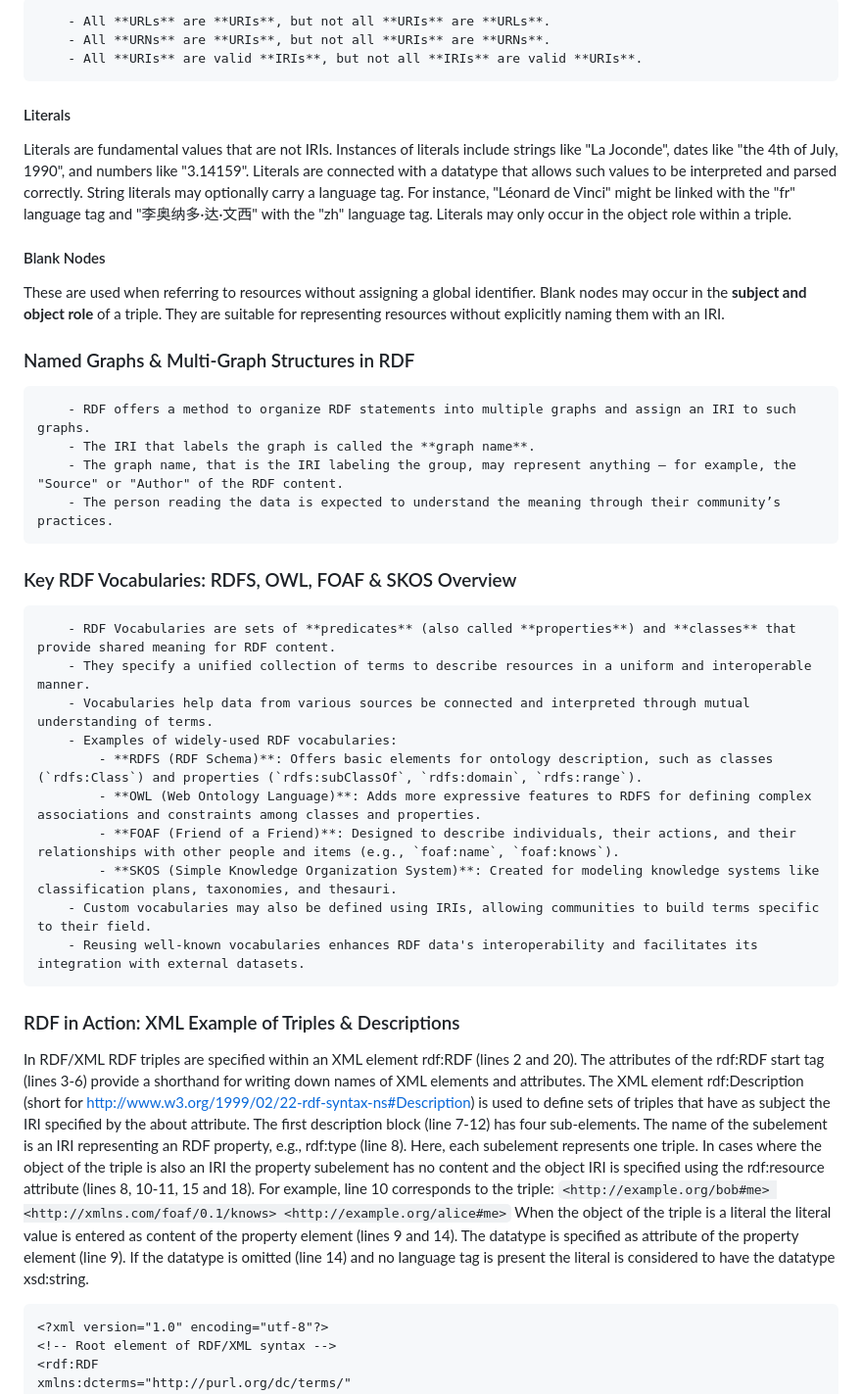
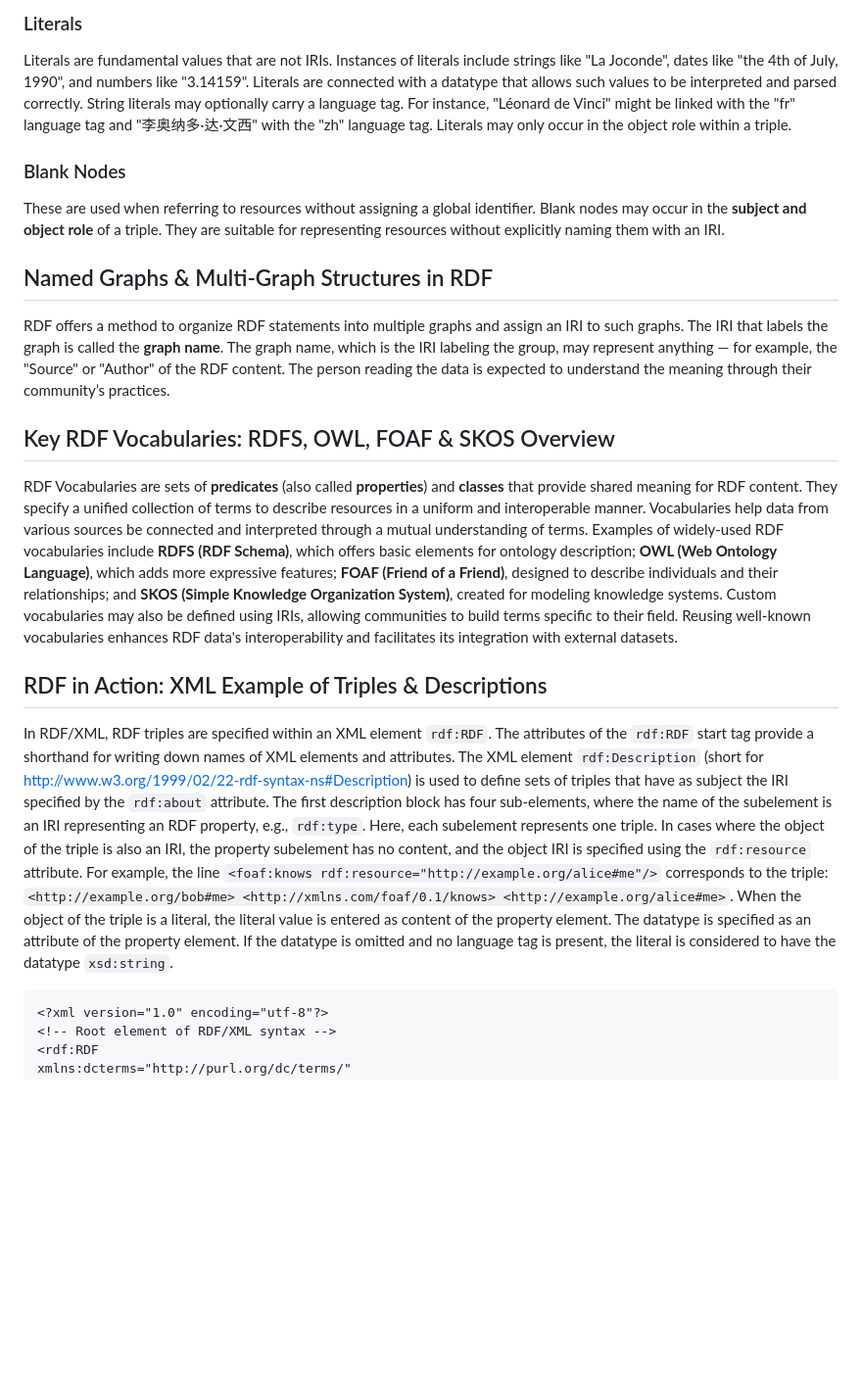
Before and after one commit to GeneCodeSavvy/portfolio, a Markdown page: src/blog/rdf.md, the part around the change printed below. Shown: that part at 98% size. GitHub-like rendering; blank space fills up the shorter version.

````diff
--- a/src/blog/rdf.md
+++ b/src/blog/rdf.md
@@ -60,46 +22,26 @@ version: 1.1.1
 
-        - All **URLs** are **URIs**, but not all **URIs** are **URLs**.
-        - All **URNs** are **URIs**, but not all **URIs** are **URNs**.
-        - All **URIs** are valid **IRIs**, but not all **IRIs** are valid **URIs**.
+### Literals
 
-#### Literals
+Literals are fundamental values that are not IRIs. Instances of literals include strings like "La Joconde", dates like "the 4th of July, 1990", and numbers like "3.14159". Literals are connected with a datatype that allows such values to be interpreted and parsed correctly. String literals may optionally carry a language tag. For instance, "Léonard de Vinci" might be linked with the "fr" language tag and "李奥纳多·达·文西" with the "zh" language tag. Literals may only occur in the object role within a triple.
 
-Literals are fundamental values that are not IRIs. Instances of literals include strings like "La Joconde", dates like "the 4th of July, 1990", and numbers like "3.14159". Literals are connected with a datatype that allows such values to be interpreted and parsed correctly. String literals may optionally carry a language tag. For instance, "Léonard de Vinci" might be linked with the "fr" language tag and "李奥纳多·达·文西" with the "zh" language tag.
-          Literals may only occur in the object role within a triple.
+### Blank Nodes
 
-#### Blank Nodes
-
-These are used when referring to resources without assigning a global identifier.
-          Blank nodes may occur in the **subject and object role** of a triple. They are suitable for representing resources without explicitly naming them with an IRI.
+These are used when referring to resources without assigning a global identifier. Blank nodes may occur in the **subject and object role** of a triple. They are suitable for representing resources without explicitly naming them with an IRI.
 
 
-### Named Graphs & Multi-Graph Structures in RDF
+## Named Graphs & Multi-Graph Structures in RDF
 
-        - RDF offers a method to organize RDF statements into multiple graphs and assign an IRI to such graphs.
-        - The IRI that labels the graph is called the **graph name**.
-        - The graph name, that is the IRI labeling the group, may represent anything — for example, the "Source" or "Author" of the RDF content.
-        - The person reading the data is expected to understand the meaning through their community’s practices.
+RDF offers a method to organize RDF statements into multiple graphs and assign an IRI to such graphs. The IRI that labels the graph is called the **graph name**. The graph name, which is the IRI labeling the group, may represent anything — for example, the "Source" or "Author" of the RDF content. The person reading the data is expected to understand the meaning through their community’s practices.
 
 
-### Key RDF Vocabularies: RDFS, OWL, FOAF & SKOS Overview
+## Key RDF Vocabularies: RDFS, OWL, FOAF & SKOS Overview
 
-        - RDF Vocabularies are sets of **predicates** (also called **properties**) and **classes** that provide shared meaning for RDF content.
-        - They specify a unified collection of terms to describe resources in a uniform and interoperable manner.
-        - Vocabularies help data from various sources be connected and interpreted through mutual understanding of terms.
-        - Examples of widely-used RDF vocabularies:
-            - **RDFS (RDF Schema)**: Offers basic elements for ontology description, such as classes (`rdfs:Class`) and properties (`rdfs:subClassOf`, `rdfs:domain`, `rdfs:range`).
-            - **OWL (Web Ontology Language)**: Adds more expressive features to RDFS for defining complex associations and constraints among classes and properties.
-            - **FOAF (Friend of a Friend)**: Designed to describe individuals, their actions, and their relationships with other people and items (e.g., `foaf:name`, `foaf:knows`).
-            - **SKOS (Simple Knowledge Organization System)**: Created for modeling knowledge systems like classification plans, taxonomies, and thesauri.
-        - Custom vocabularies may also be defined using IRIs, allowing communities to build terms specific to their field.
-        - Reusing well-known vocabularies enhances RDF data's interoperability and facilitates its integration with external datasets.
+RDF Vocabularies are sets of **predicates** (also called **properties**) and **classes** that provide shared meaning for RDF content. They specify a unified collection of terms to describe resources in a uniform and interoperable manner. Vocabularies help data from various sources be connected and interpreted through a mutual understanding of terms. Examples of widely-used RDF vocabularies include **RDFS (RDF Schema)**, which offers basic elements for ontology description; **OWL (Web Ontology Language)**, which adds more expressive features; **FOAF (Friend of a Friend)**, designed to describe individuals and their relationships; and **SKOS (Simple Knowledge Organization System)**, created for modeling knowledge systems. Custom vocabularies may also be defined using IRIs, allowing communities to build terms specific to their field. Reusing well-known vocabularies enhances RDF data's interoperability and facilitates its integration with external datasets.
 
 
-### RDF in Action: XML Example of Triples & Descriptions
+## RDF in Action: XML Example of Triples & Descriptions
 
-In RDF/XML RDF triples are specified within an XML element rdf:RDF (lines 2 and 20). The attributes of the rdf:RDF start tag (lines 3-6) provide a shorthand for writing down names of XML elements and attributes. The XML element rdf:Description (short for http://www.w3.org/1999/02/22-rdf-syntax-ns#Description) is used to define sets of triples that have as subject the IRI specified by the about attribute. The first description block (line 7-12) has four sub-elements. The name of the subelement is an IRI representing an RDF property, e.g., rdf:type (line 8). Here, each subelement represents one triple. In cases where the object of the triple is also an IRI the property subelement has no content and the object IRI is specified using the rdf:resource attribute (lines 8, 10-11, 15 and 18). For example, line 10 corresponds to the triple:
-`<http://example.org/bob#me> <http://xmlns.com/foaf/0.1/knows> <http://example.org/alice#me>`
-When the object of the triple is a literal the literal value is entered as content of the property element (lines 9 and 14). The datatype is specified as attribute of the property element (line 9). If the datatype is omitted (line 14) and no language tag is present the literal is considered to have the datatype xsd:string.
+In RDF/XML, RDF triples are specified within an XML element `rdf:RDF`. The attributes of the `rdf:RDF` start tag provide a shorthand for writing down names of XML elements and attributes. The XML element `rdf:Description` (short for http://www.w3.org/1999/02/22-rdf-syntax-ns#Description) is used to define sets of triples that have as subject the IRI specified by the `rdf:about` attribute. The first description block has four sub-elements, where the name of the subelement is an IRI representing an RDF property, e.g., `rdf:type`. Here, each subelement represents one triple. In cases where the object of the triple is also an IRI, the property subelement has no content, and the object IRI is specified using the `rdf:resource` attribute. For example, the line `<foaf:knows rdf:resource="http://example.org/alice#me"/>` corresponds to the triple: `<http://example.org/bob#me> <http://xmlns.com/foaf/0.1/knows> <http://example.org/alice#me>`. When the object of the triple is a literal, the literal value is entered as content of the property element. The datatype is specified as an attribute of the property element. If the datatype is omitted and no language tag is present, the literal is considered to have the datatype `xsd:string`.
 
 ```xml
 <?xml version="1.0" encoding="utf-8"?>
````
Also changed, not shown: other parts of src/blog/rdf.md (+9 -47 lines), src/blog/sbol_spec.md (+11 -50 lines).
